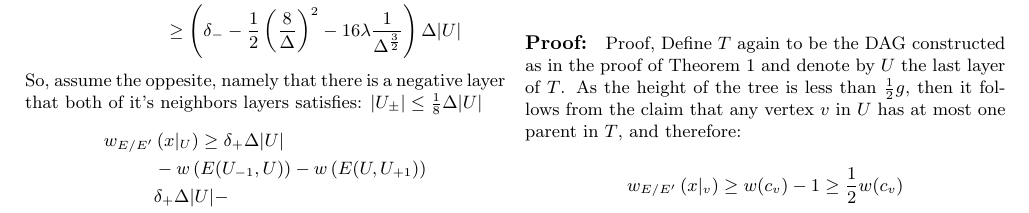
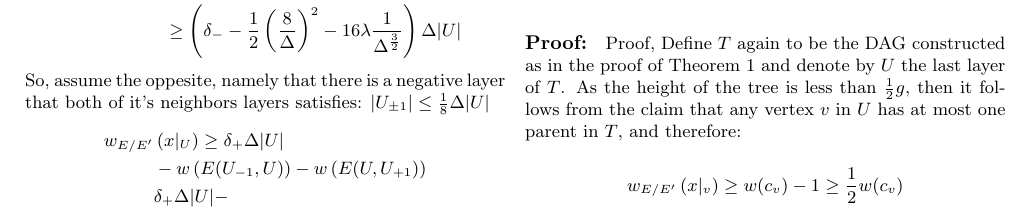
Before and after one commit to dudupo/Academic, a LaTeX document (projects/NLTES_project/ldpc_ltc.tex): part of page 5 of 6, cut so that both start at the same text. Compiled offline with pdfLaTeX.

Commit message:
compiling -Tue Nov 15 09:26:08 PM IST 2022

```diff
--- a/projects/NLTES_project/ldpc_ltc.tex
+++ b/projects/NLTES_project/ldpc_ltc.tex
@@ -312,7 +312,7 @@ Suppose that for every negative layer $U \subset V_{-}$ ethier $|U_{-1}| \ge \fr
     & \ge \left( \delta_{-} - \frac{1}{2}\left( \frac{8}{\Delta} \right)^{2} - 16\lambda\frac{1}{\Delta^{\frac{3}{2}}} \right) \Delta |U|
   \end{split}
 \end{equation*}
-So, assume the oppesite, namely that there is a negative layer that both of it's neighbors layers satisfies: $|U_{\pm}| \le \frac{1}{8}\Delta|U|$
+So, assume the oppesite, namely that there is a negative layer that both of it's neighbors layers satisfies: $|U_{\pm 1}| \le \frac{1}{8}\Delta|U|$
 \begin{equation*}
   \begin{split}
     w_{E/E^{\prime}} & \left( x|_{U} \right)  \ge \delta_{+}\Delta |U|\\
```
Also changed, not shown: projects/pdfs/ldpc_ltc.pdf.
